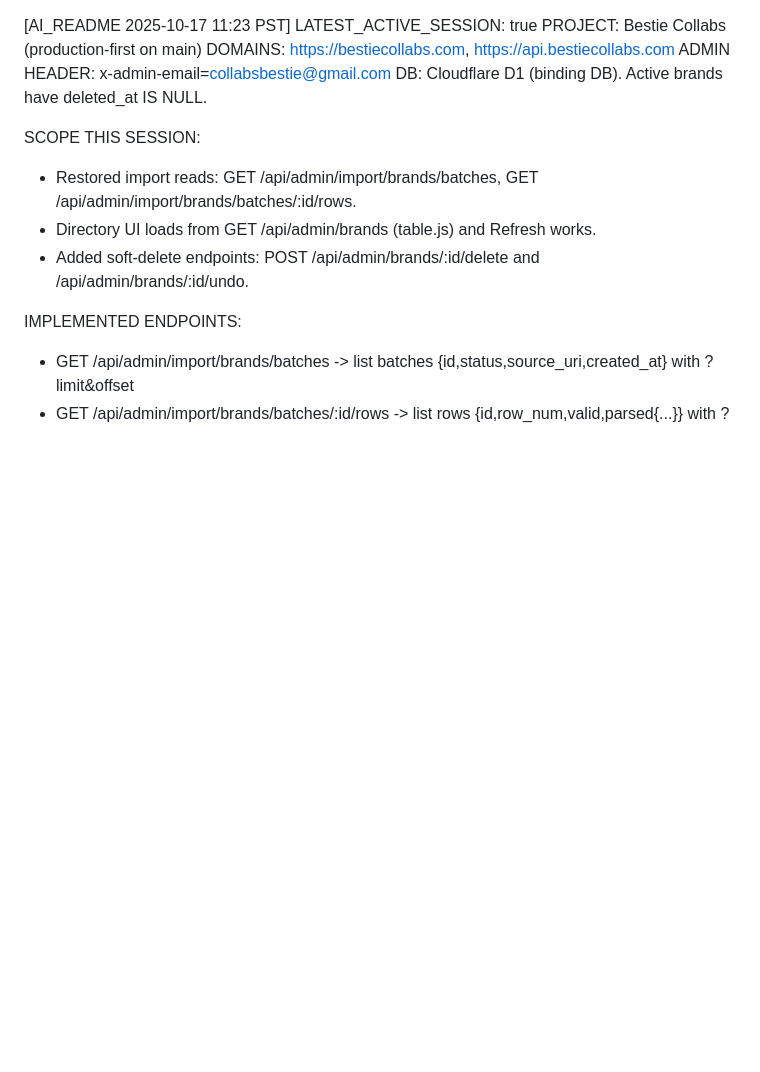
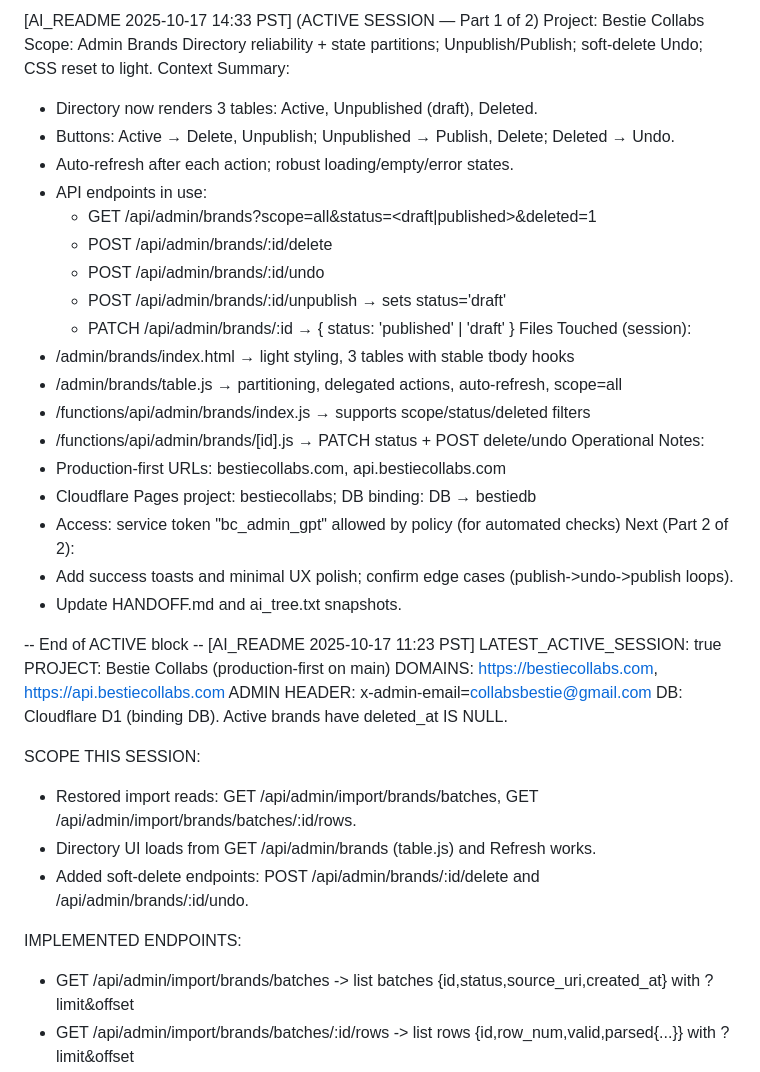
Before and after one commit to bestiecollabs/bc, a Markdown page: seed/AI_README.md, the part around the change. GitHub-like rendering; blank space fills up the shorter version.

Commit message:
handoff(v3): prepend ACTIVE session block to AI_README.md (Part 1 of 2)

```diff
--- a/seed/AI_README.md
+++ b/seed/AI_README.md
@@ -1,3 +1,30 @@
+[AI_README 2025-10-17 14:33 PST]  (ACTIVE SESSION — Part 1 of 2)
+Project: Bestie Collabs
+Scope: Admin Brands Directory reliability + state partitions; Unpublish/Publish; soft-delete Undo; CSS reset to light.
+Context Summary:
+- Directory now renders 3 tables: Active, Unpublished (draft), Deleted.
+- Buttons: Active → Delete, Unpublish; Unpublished → Publish, Delete; Deleted → Undo.
+- Auto-refresh after each action; robust loading/empty/error states.
+- API endpoints in use:
+  - GET /api/admin/brands?scope=all&status=<draft|published>&deleted=1
+  - POST /api/admin/brands/:id/delete
+  - POST /api/admin/brands/:id/undo
+  - POST /api/admin/brands/:id/unpublish  → sets status='draft'
+  - PATCH /api/admin/brands/:id           → { status: 'published' | 'draft' }
+Files Touched (session):
+- /admin/brands/index.html  → light styling, 3 tables with stable tbody hooks
+- /admin/brands/table.js    → partitioning, delegated actions, auto-refresh, scope=all
+- /functions/api/admin/brands/index.js → supports scope/status/deleted filters
+- /functions/api/admin/brands/[id].js  → PATCH status + POST delete/undo
+Operational Notes:
+- Production-first URLs: bestiecollabs.com, api.bestiecollabs.com
+- Cloudflare Pages project: bestiecollabs; DB binding: DB → bestiedb
+- Access: service token "bc_admin_gpt" allowed by policy (for automated checks)
+Next (Part 2 of 2):
+- Add success toasts and minimal UX polish; confirm edge cases (publish->undo->publish loops).
+- Update HANDOFF.md and ai_tree.txt snapshots.
+
+-- End of ACTIVE block --
 [AI_README 2025-10-17 11:23 PST]
 LATEST_ACTIVE_SESSION: true
 PROJECT: Bestie Collabs (production-first on main)
```
